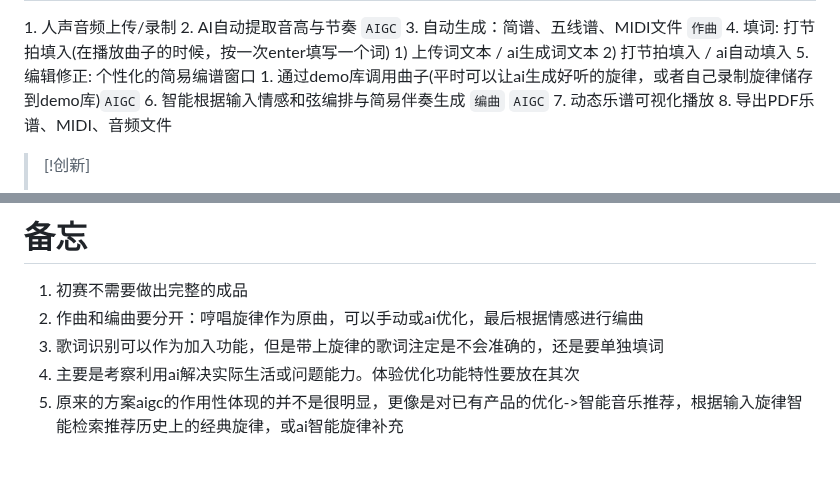
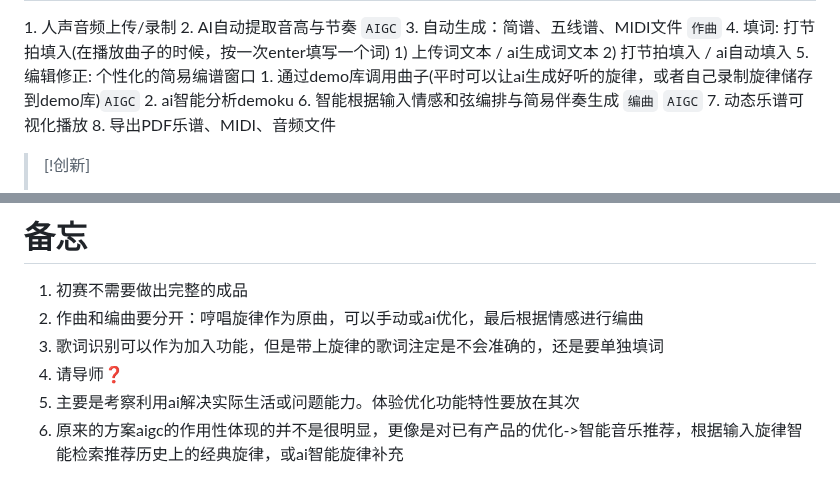
Before and after one commit to Charlie929-dot/charlie_vault, a Markdown page: AIGC竞赛.md, 2 parts joined by grey strips. Rendered like a GitHub page.

Commit message:
vault backup: 2026-03-29 16:59:04

```diff
--- a/AIGC竞赛.md
+++ b/AIGC竞赛.md
@@ -36,6 +36,7 @@
 	2)  打节拍填入 / ai自动填入
 5. 编辑修正: 个性化的简易编谱窗口
 	1. 通过demo库调用曲子(平时可以让ai生成好听的旋律，或者自己录制旋律储存到demo库)`AIGC`
+	2. ai智能分析demoku
 6. 智能根据输入情感和弦编排与简易伴奏生成 `编曲` `AIGC`
 7. 动态乐谱可视化播放
 8. 导出PDF乐谱、MIDI、音频文件
@@ -49,5 +50,6 @@
 1. 初赛不需要做出完整的成品
 2. 作曲和编曲要分开：哼唱旋律作为原曲，可以手动或ai优化，最后根据情感进行编曲
 3. 歌词识别可以作为加入功能，但是带上旋律的歌词注定是不会准确的，还是要单独填词
-4. 主要是考察利用ai解决实际生活或问题能力。体验优化功能特性要放在其次
-5. 原来的方案aigc的作用性体现的并不是很明显，更像是对已有产品的优化->智能音乐推荐，根据输入旋律智能检索推荐历史上的经典旋律，或ai智能旋律补充
+4. 请导师❓
+5. 主要是考察利用ai解决实际生活或问题能力。体验优化功能特性要放在其次
+6. 原来的方案aigc的作用性体现的并不是很明显，更像是对已有产品的优化->智能音乐推荐，根据输入旋律智能检索推荐历史上的经典旋律，或ai智能旋律补充
```
